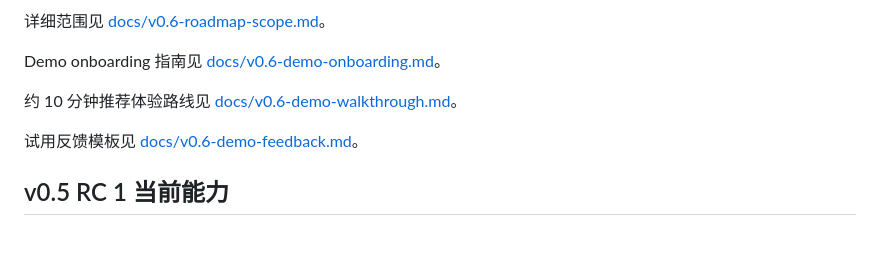
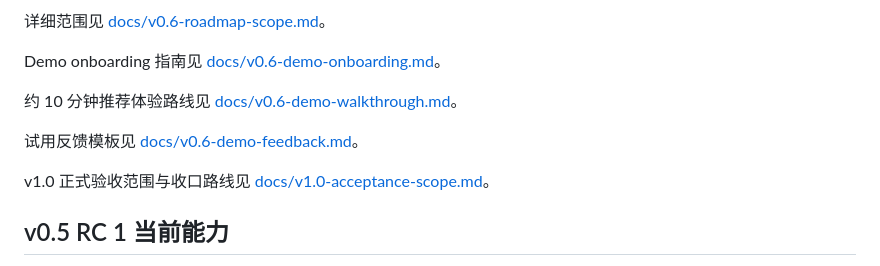
Before and after one commit to terrysie/ai-lis-prototype, a Markdown page: README.md, the part around the change. GitHub-like rendering; blank space fills up the shorter version.

Commit message:
Define v1.0 acceptance scope

```diff
--- a/README.md
+++ b/README.md
@@ -28,6 +28,8 @@ Demo onboarding 指南见 [docs/v0.6-demo-onboarding.md](docs/v0.6-demo-onboardi
 约 10 分钟推荐体验路线见 [docs/v0.6-demo-walkthrough.md](docs/v0.6-demo-walkthrough.md)。
 
 试用反馈模板见 [docs/v0.6-demo-feedback.md](docs/v0.6-demo-feedback.md)。
+
+v1.0 正式验收范围与收口路线见 [docs/v1.0-acceptance-scope.md](docs/v1.0-acceptance-scope.md)。
 
 ## v0.5 RC 1 当前能力
 
```
Also changed, not shown: docs/v1.0-acceptance-scope.md (added, +91 -0 lines).
